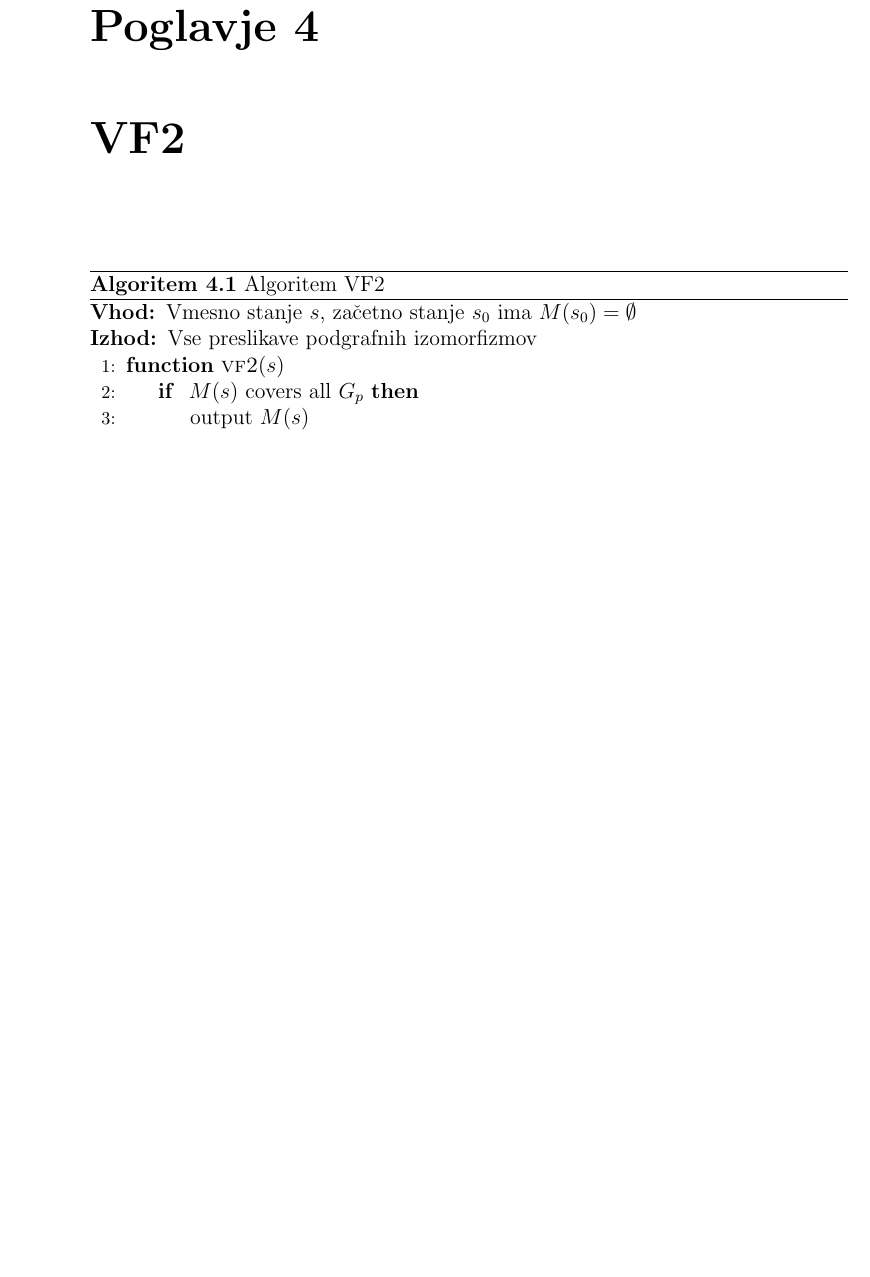
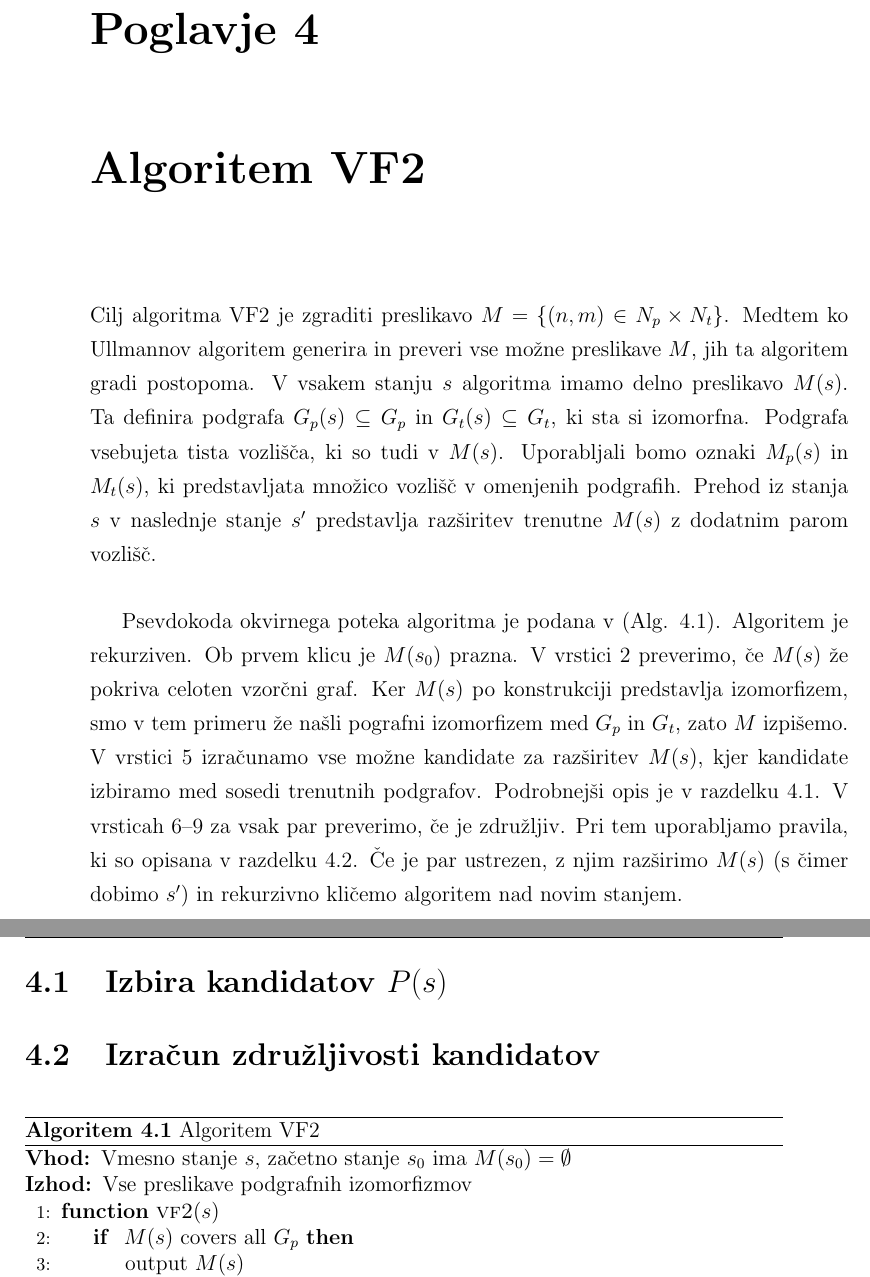
Before and after one commit to celebro/diploma, a LaTeX thesis (doc/diploma.tex): part of page 33 of 41 before the commit and two parts of pages 33 and 34 of 43 after it, the two joined at a grey line, cut so that both start at the same text, the shorter picture padded with empty space. Compiled offline with pdfLaTeX.

Commit message:
Vf2 basic description

```diff
--- a/doc/diploma.tex
+++ b/doc/diploma.tex
@@ -622,9 +626,26 @@
 
 
 
-\chapter{VF2}
+\chapter{Algoritem VF2}
 
+	Cilj algoritma VF2 je zgraditi preslikavo $M = \{(n,m) \in N_p \times N_t\}$. Medtem ko Ullmannov algoritem generira in preveri vse možne preslikave
+	$M$, jih ta algoritem gradi postopoma. V vsakem stanju $s$ algoritma imamo delno preslikavo $M(s)$. Ta definira podgrafa $G_p(s) \subseteq G_p$ in
+	$G_t(s) \subseteq G_t$, ki sta si izomorfna. Podgrafa vsebujeta tista vozlišča, ki so tudi v $M(s)$. Uporabljali bomo oznaki $M_p(s)$ in $M_t(s)$,
+	ki predstavljata množico vozlišč v omenjenih podgrafih.	Prehod iz stanja $s$ v naslednje stanje $s'$ predstavlja razširitev trenutne $M(s)$ z dodatnim
+	parom vozlišč.
 
+	Psevdokoda okvirnega poteka algoritma je podana v~\refalg{alg:vf2}. Algoritem je rekurziven. Ob prvem klicu je $M(s_0)$ prazna. V vrstici 2 preverimo,
+	če $M(s)$ že pokriva celoten vzorčni graf. Ker $M(s)$ po konstrukciji predstavlja izomorfizem, smo v tem primeru že našli pografni izomorfizem med
+	$G_p$ in $G_t$, zato $M$ izpišemo. V vrstici 5 izračunamo vse možne kandidate za razširitev $M(s)$, kjer kandidate izbiramo med sosedi trenutnih
+	podgrafov. Podrobnejši opis je v razdelku~\ref{vf2:candidate}. V vrsticah 6--9 za vsak par preverimo, če je združljiv. Pri tem uporabljamo pravila, ki so
+	opisana v razdelku~\ref{vf2:feasible}. Če je par ustrezen, z njim razširimo $M(s)$ (s čimer dobimo $s'$) in rekurzivno kličemo algoritem nad novim
+	stanjem.
+
+	\section{Izbira kandidatov $P(s)$}
+	\label{vf2:candidate}
+
+	\section{Izračun združljivosti kandidatov}
+	\label{vf2:feasible}
 
 \begin{algorithm}
 \caption{Algoritem VF2}
```
Also changed, not shown: doc/diploma.tex (8 more changed lines).
